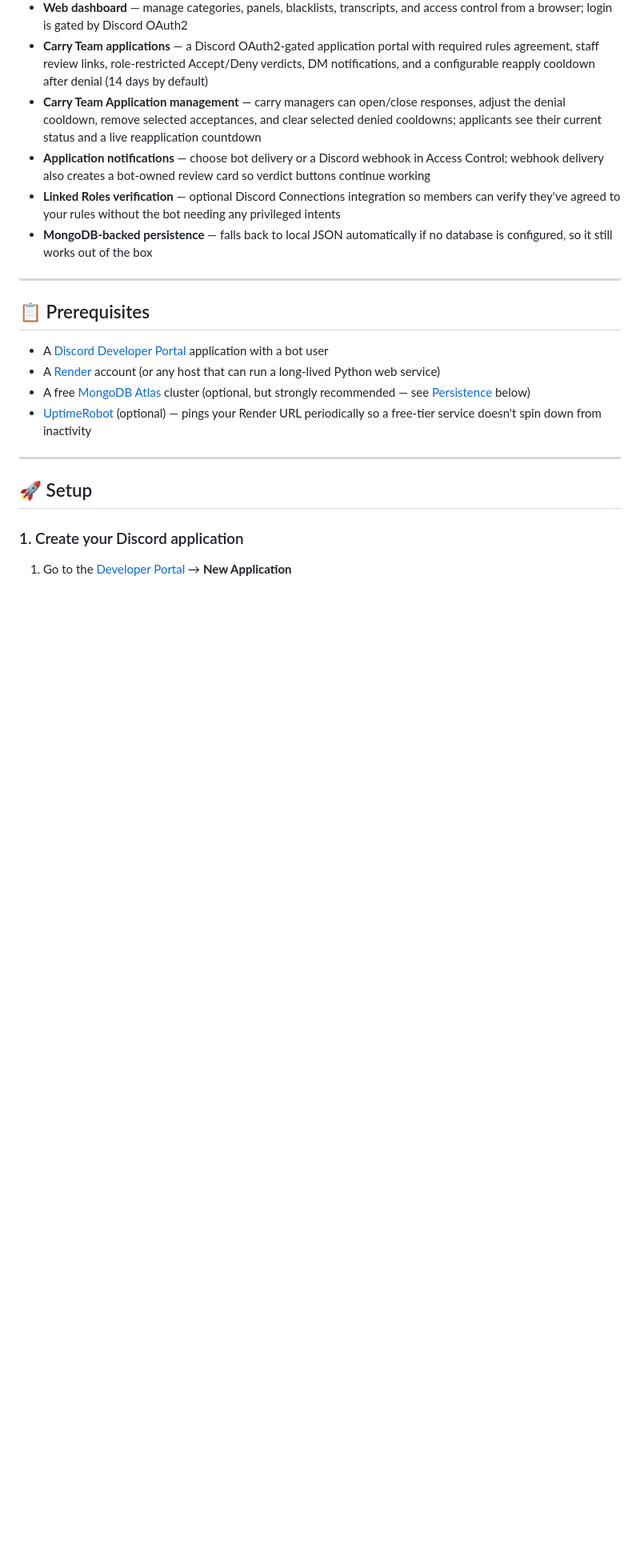
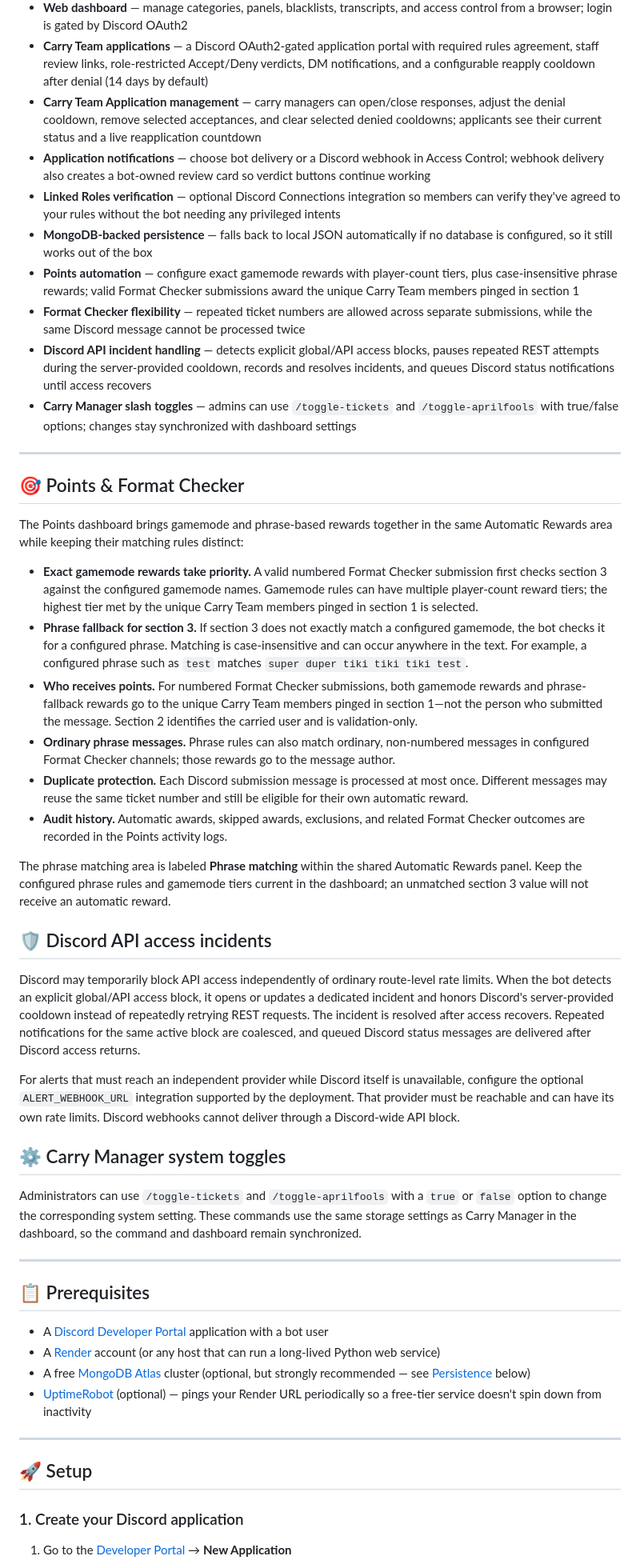
Before and after one commit to sirxpl/ticket-bot, a Markdown page: readme.md, the part around the change. Shown at 80% size. GitHub-like rendering; blank space fills up the shorter version.

Commit message:
Document recent ticket bot improvements

```diff
--- a/readme.md
+++ b/readme.md
@@ -40,6 +40,36 @@ To run your own copy of this bot, fork the repository first rather than cloning
 - **Application notifications** — choose bot delivery or a Discord webhook in Access Control; webhook delivery also creates a bot-owned review card so verdict buttons continue working
 - **Linked Roles verification** — optional Discord Connections integration so members can verify they've agreed to your rules without the bot needing any privileged intents
 - **MongoDB-backed persistence** — falls back to local JSON automatically if no database is configured, so it still works out of the box
+- **Points automation** — configure exact gamemode rewards with player-count tiers, plus case-insensitive phrase rewards; valid Format Checker submissions award the unique Carry Team members pinged in section 1
+- **Format Checker flexibility** — repeated ticket numbers are allowed across separate submissions, while the same Discord message cannot be processed twice
+- **Discord API incident handling** — detects explicit global/API access blocks, pauses repeated REST attempts during the server-provided cooldown, records and resolves incidents, and queues Discord status notifications until access recovers
+- **Carry Manager slash toggles** — admins can use `/toggle-tickets` and `/toggle-aprilfools` with true/false options; changes stay synchronized with dashboard settings
+
+
+---
+
+## 🎯 Points & Format Checker
+
+The Points dashboard brings gamemode and phrase-based rewards together in the same Automatic Rewards area while keeping their matching rules distinct:
+
+- **Exact gamemode rewards take priority.** A valid numbered Format Checker submission first checks section 3 against the configured gamemode names. Gamemode rules can have multiple player-count reward tiers; the highest tier met by the unique Carry Team members pinged in section 1 is selected.
+- **Phrase fallback for section 3.** If section 3 does not exactly match a configured gamemode, the bot checks it for a configured phrase. Matching is case-insensitive and can occur anywhere in the text. For example, a configured phrase such as `test` matches `super duper tiki tiki tiki test`.
+- **Who receives points.** For numbered Format Checker submissions, both gamemode rewards and phrase-fallback rewards go to the unique Carry Team members pinged in section 1—not the person who submitted the message. Section 2 identifies the carried user and is validation-only.
+- **Ordinary phrase messages.** Phrase rules can also match ordinary, non-numbered messages in configured Format Checker channels; those rewards go to the message author.
+- **Duplicate protection.** Each Discord submission message is processed at most once. Different messages may reuse the same ticket number and still be eligible for their own automatic reward.
+- **Audit history.** Automatic awards, skipped awards, exclusions, and related Format Checker outcomes are recorded in the Points activity logs.
+
+The phrase matching area is labeled **Phrase matching** within the shared Automatic Rewards panel. Keep the configured phrase rules and gamemode tiers current in the dashboard; an unmatched section 3 value will not receive an automatic reward.
+
+## 🛡️ Discord API access incidents
+
+Discord may temporarily block API access independently of ordinary route-level rate limits. When the bot detects an explicit global/API access block, it opens or updates a dedicated incident and honors Discord's server-provided cooldown instead of repeatedly retrying REST requests. The incident is resolved after access recovers. Repeated notifications for the same active block are coalesced, and queued Discord status messages are delivered after Discord access returns.
+
+For alerts that must reach an independent provider while Discord itself is unavailable, configure the optional `ALERT_WEBHOOK_URL` integration supported by the deployment. That provider must be reachable and can have its own rate limits. Discord webhooks cannot deliver through a Discord-wide API block.
+
+## ⚙️ Carry Manager system toggles
+
+Administrators can use `/toggle-tickets` and `/toggle-aprilfools` with a `true` or `false` option to change the corresponding system setting. These commands use the same storage settings as Carry Manager in the dashboard, so the command and dashboard remain synchronized.
 
 ---
 
```
